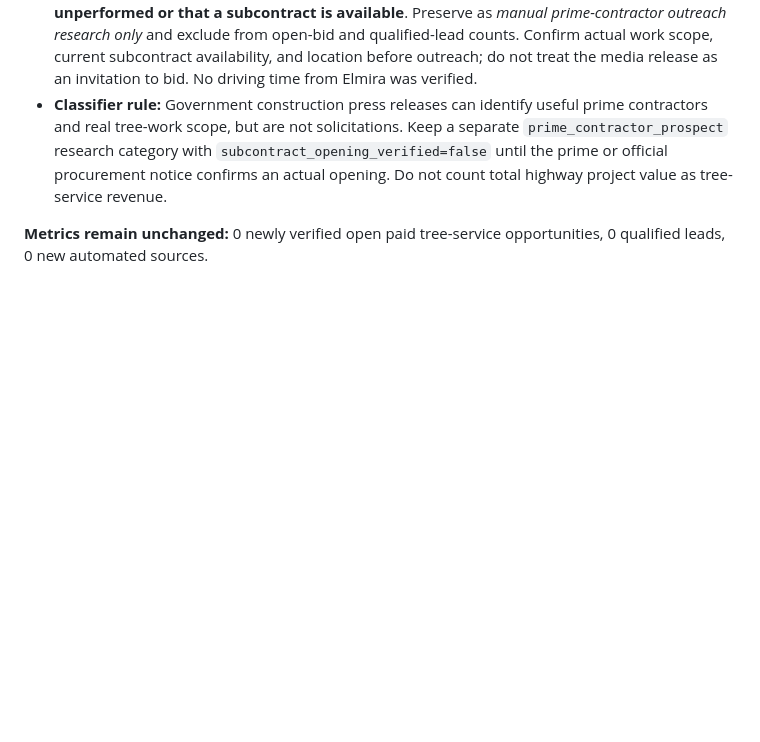
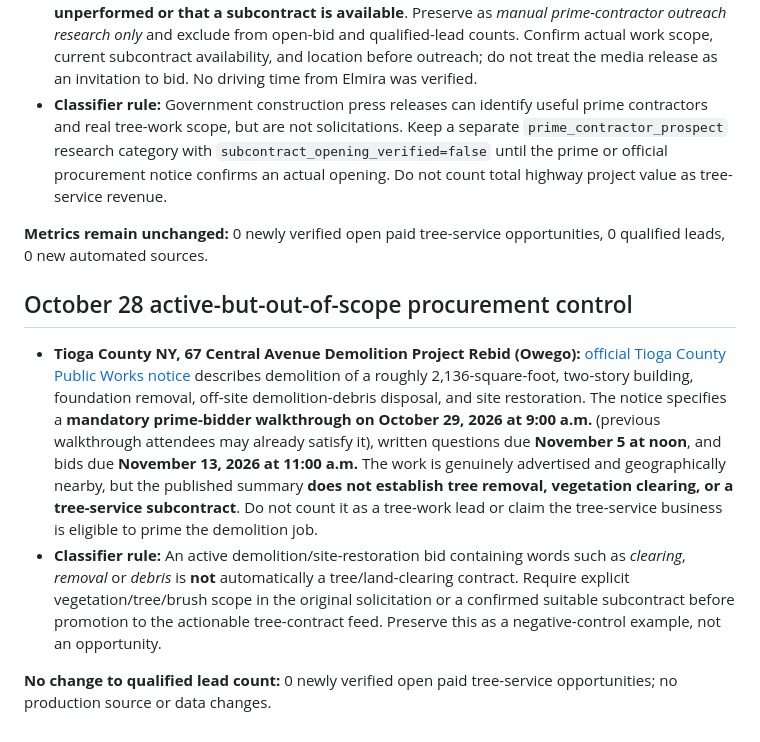
Before and after one commit to friedt1/Jon-s-contract-radar, a Markdown page: docs/PUBLIC-OPPORTUNITY-REVIEW-QUEUE.md, the part around the change. GitHub-like rendering; blank space fills up the shorter version.

Commit message:
Document current Tioga County demolition rebid as excluded tree-work negative control

```diff
--- a/docs/PUBLIC-OPPORTUNITY-REVIEW-QUEUE.md
+++ b/docs/PUBLIC-OPPORTUNITY-REVIEW-QUEUE.md
@@ -54,3 +54,10 @@ This is a **manual research queue**, not verified leads or an automated source i
 - **Classifier rule:** Government construction press releases can identify useful prime contractors and real tree-work scope, but are not solicitations. Keep a separate `prime_contractor_prospect` research category with `subcontract_opening_verified=false` until the prime or official procurement notice confirms an actual opening. Do not count total highway project value as tree-service revenue.
 
 **Metrics remain unchanged:** 0 newly verified open paid tree-service opportunities, 0 qualified leads, 0 new automated sources.
+
+## October 28 active-but-out-of-scope procurement control
+
+- **Tioga County NY, 67 Central Avenue Demolition Project Rebid (Owego):** [official Tioga County Public Works notice](https://tiogacountyny.gov/departments/public-works/) describes demolition of a roughly 2,136-square-foot, two-story building, foundation removal, off-site demolition-debris disposal, and site restoration. The notice specifies a **mandatory prime-bidder walkthrough on October 29, 2026 at 9:00 a.m.** (previous walkthrough attendees may already satisfy it), written questions due **November 5 at noon**, and bids due **November 13, 2026 at 11:00 a.m.** The work is genuinely advertised and geographically nearby, but the published summary **does not establish tree removal, vegetation clearing, or a tree-service subcontract**. Do not count it as a tree-work lead or claim the tree-service business is eligible to prime the demolition job.
+- **Classifier rule:** An active demolition/site-restoration bid containing words such as *clearing*, *removal* or *debris* is **not** automatically a tree/land-clearing contract. Require explicit vegetation/tree/brush scope in the original solicitation or a confirmed suitable subcontract before promotion to the actionable tree-contract feed. Preserve this as a negative-control example, not an opportunity.
+
+**No change to qualified lead count:** 0 newly verified open paid tree-service opportunities; no production source or data changes.
```
